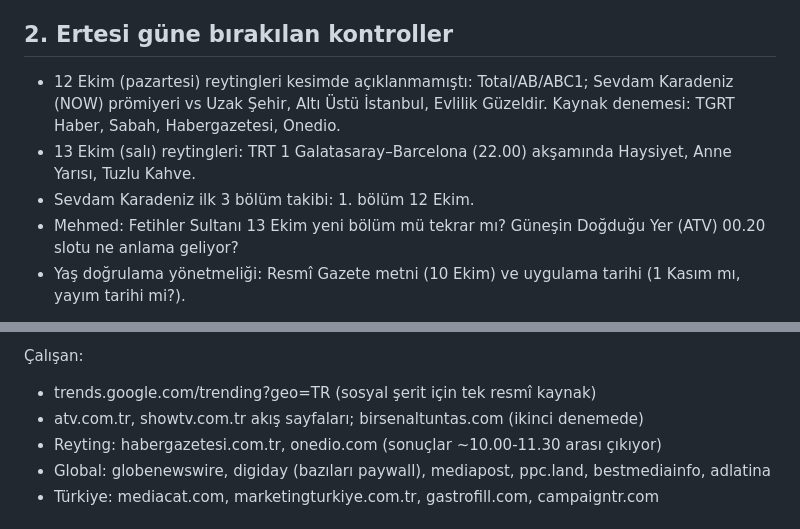
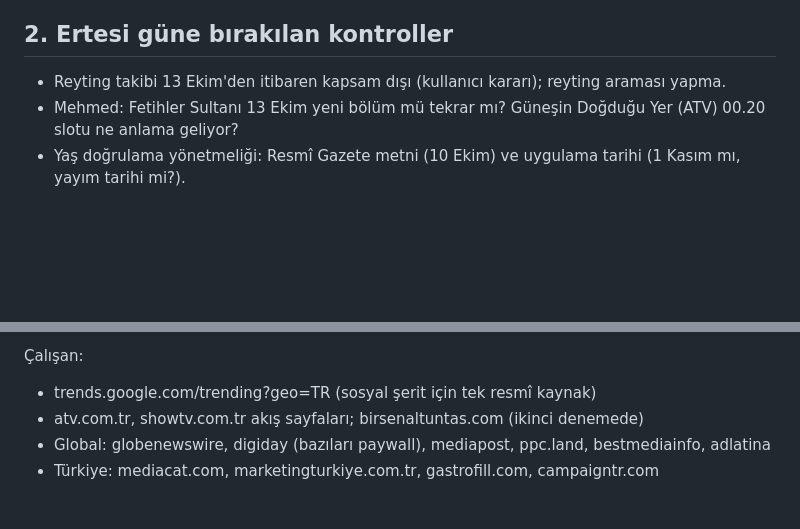
Before and after one commit to hushere/media-guide-daily, a Markdown page: state/handoff.md, 2 parts joined by grey strips. Rendered like a GitHub page; blank space fills up the shorter version.

```diff
--- a/state/handoff.md
+++ b/state/handoff.md
@@ -6,9 +6,7 @@ Son güncelleme: 13 Ekim 2026, Claude (bülten 2026-10-13 sonrası)
 - Son bülten: 2026-10-13 | Gerçek bilgi kesimi: **13 Ekim 2026 09:45 TSİ** → sonraki pencere buradan başlar.
 
 ## 2. Ertesi güne bırakılan kontroller
-- 12 Ekim (pazartesi) reytingleri kesimde açıklanmamıştı: Total/AB/ABC1; Sevdam Karadeniz (NOW) prömiyeri vs Uzak Şehir, Altı Üstü İstanbul, Evlilik Güzeldir. Kaynak denemesi: TGRT Haber, Sabah, Habergazetesi, Onedio.
-- 13 Ekim (salı) reytingleri: TRT 1 Galatasaray–Barcelona (22.00) akşamında Haysiyet, Anne Yarısı, Tuzlu Kahve.
-- Sevdam Karadeniz ilk 3 bölüm takibi: 1. bölüm 12 Ekim.
+- Reyting takibi 13 Ekim'den itibaren kapsam dışı (kullanıcı kararı); reyting araması yapma.
 - Mehmed: Fetihler Sultanı 13 Ekim yeni bölüm mü tekrar mı? Güneşin Doğduğu Yer (ATV) 00.20 slotu ne anlama geliyor?
 - Yaş doğrulama yönetmeliği: Resmî Gazete metni (10 Ekim) ve uygulama tarihi (1 Kasım mı, yayım tarihi mi?).
 
@@ -48,7 +46,6 @@ Erişilemeyen (o gün deneme, alternatifi kullan):
 Çalışan:
 - trends.google.com/trending?geo=TR (sosyal şerit için tek resmî kaynak)
 - atv.com.tr, showtv.com.tr akış sayfaları; birsenaltuntas.com (ikinci denemede)
-- Reyting: habergazetesi.com.tr, onedio.com (sonuçlar ~10.00-11.30 arası çıkıyor)
 - Global: globenewswire, digiday (bazıları paywall), mediapost, ppc.land, bestmediainfo, adlatina
 - Türkiye: mediacat.com, marketingturkiye.com.tr, gastrofill.com, campaigntr.com
 
```
Also changed, not shown: PROMPT.md (+4 -9 lines), WORKFLOW.md (+1 -1 lines).
